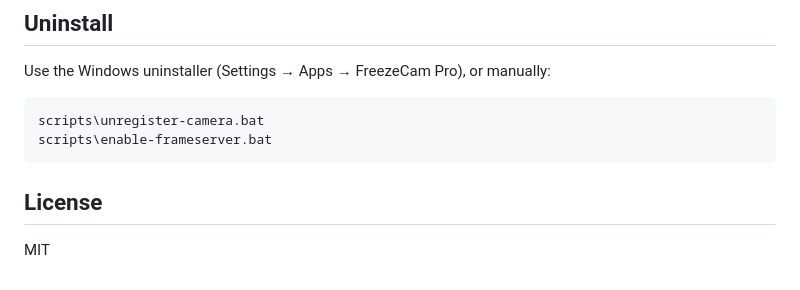
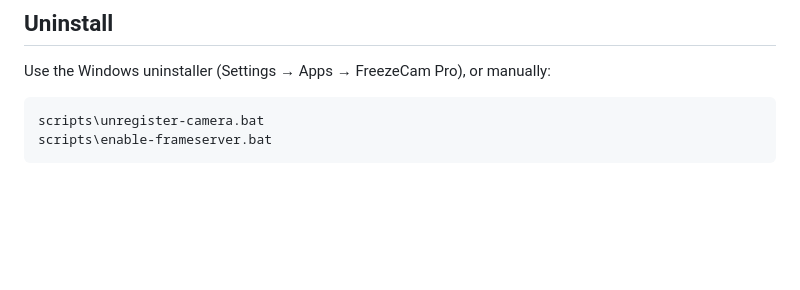
Before and after one commit to yotamblu/FreezeCam, a Markdown page: README.md, the part around the change. Rendered like a GitHub page; blank space fills up the shorter version.

````diff
--- a/README.md
+++ b/README.md
@@ -105,7 +105,3 @@ Use the Windows uninstaller (Settings → Apps → FreezeCam Pro), or manually:
 scripts\unregister-camera.bat
 scripts\enable-frameserver.bat
 ```
-
-## License
-
-MIT
````
